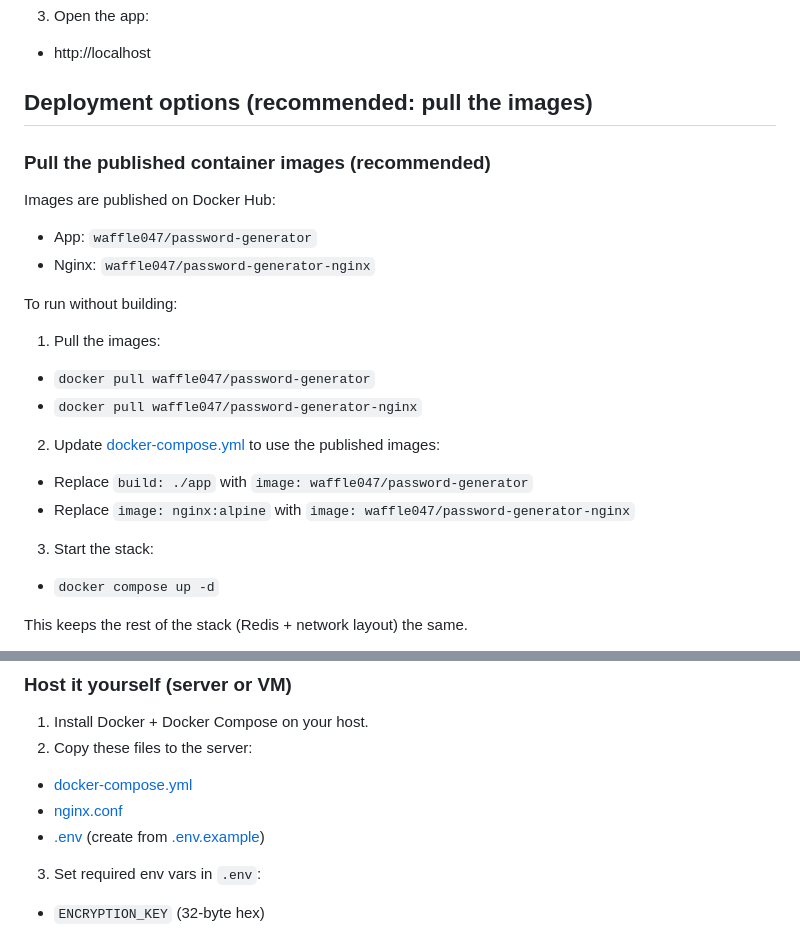
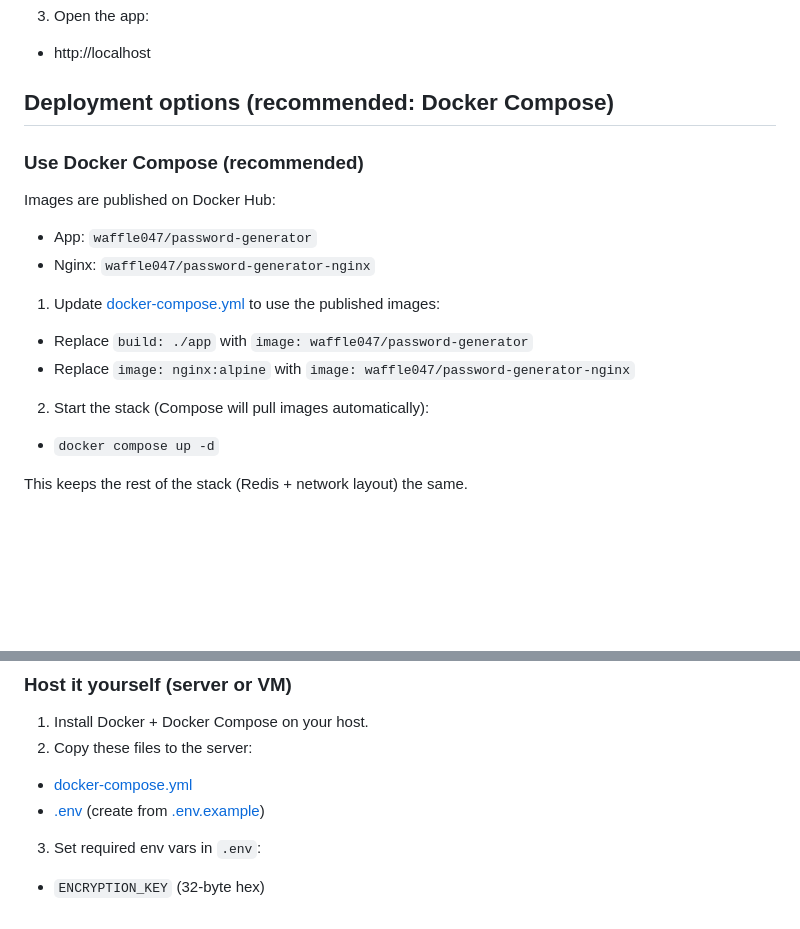
Before and after one commit to insert-waffle/password-generator, a Markdown page: README.md, 2 parts joined by grey strips. Drawn GitHub-style; blank space fills up the shorter version.

```diff
--- a/README.md
+++ b/README.md
@@ -15,26 +15,20 @@ Production-ready, Dockerized password sharing service with AES-256-GCM encryptio
 3. Open the app:
   - http://localhost
 
-## Deployment options (recommended: pull the images)
+## Deployment options (recommended: Docker Compose)
 
-### Pull the published container images (recommended)
+### Use Docker Compose (recommended)
 
 Images are published on Docker Hub:
 
 - App: `waffle047/password-generator`
 - Nginx: `waffle047/password-generator-nginx`
 
-To run without building:
-
-1. Pull the images:
-  - `docker pull waffle047/password-generator`
-  - `docker pull waffle047/password-generator-nginx`
-
-2. Update [docker-compose.yml](docker-compose.yml) to use the published images:
+1. Update [docker-compose.yml](docker-compose.yml) to use the published images:
   - Replace `build: ./app` with `image: waffle047/password-generator`
   - Replace `image: nginx:alpine` with `image: waffle047/password-generator-nginx`
 
-3. Start the stack:
+2. Start the stack (Compose will pull images automatically):
   - `docker compose up -d`
 
 This keeps the rest of the stack (Redis + network layout) the same.
@@ -88,7 +82,6 @@ Note: the published Nginx image already includes the config, so no local `nginx.
 1. Install Docker + Docker Compose on your host.
 2. Copy these files to the server:
   - [docker-compose.yml](docker-compose.yml)
-  - [nginx.conf](nginx.conf)
   - [.env](.env) (create from [.env.example](.env.example))
 3. Set required env vars in `.env`:
   - `ENCRYPTION_KEY` (32-byte hex)
```
